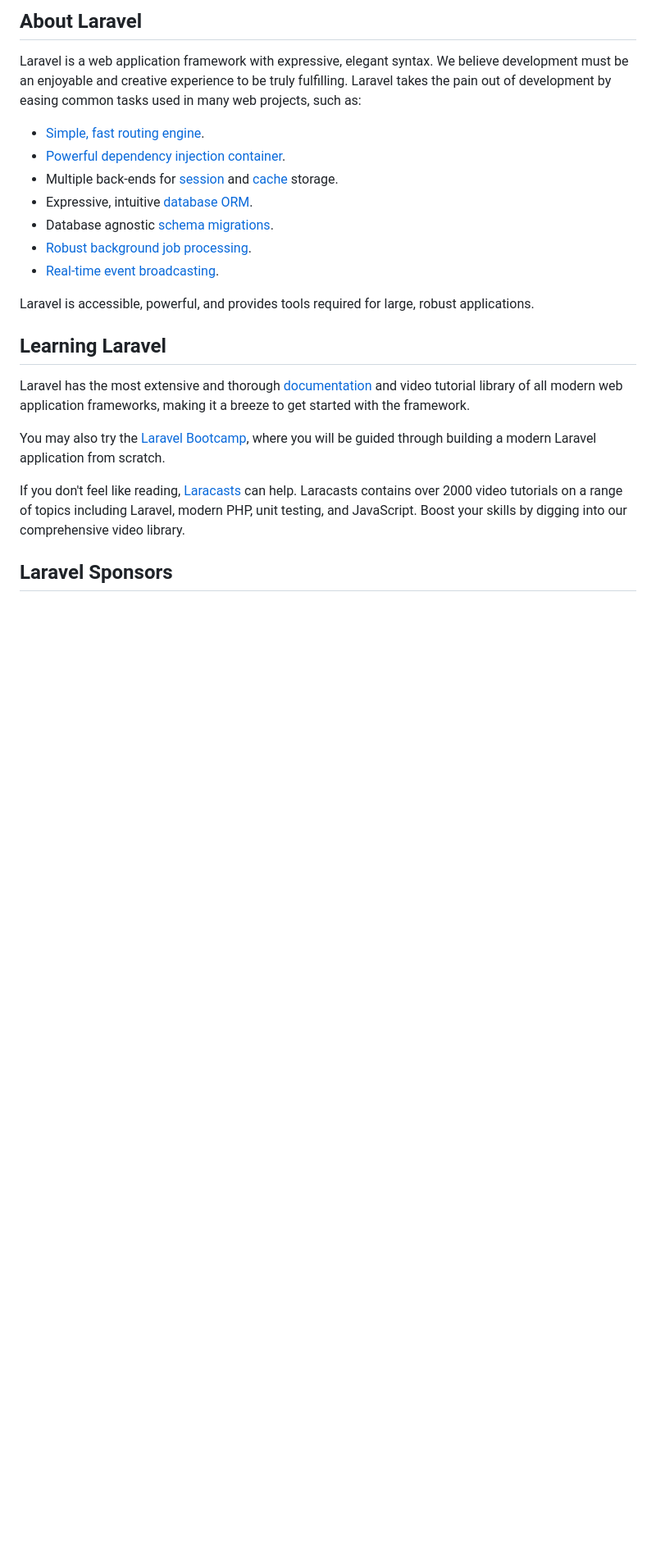
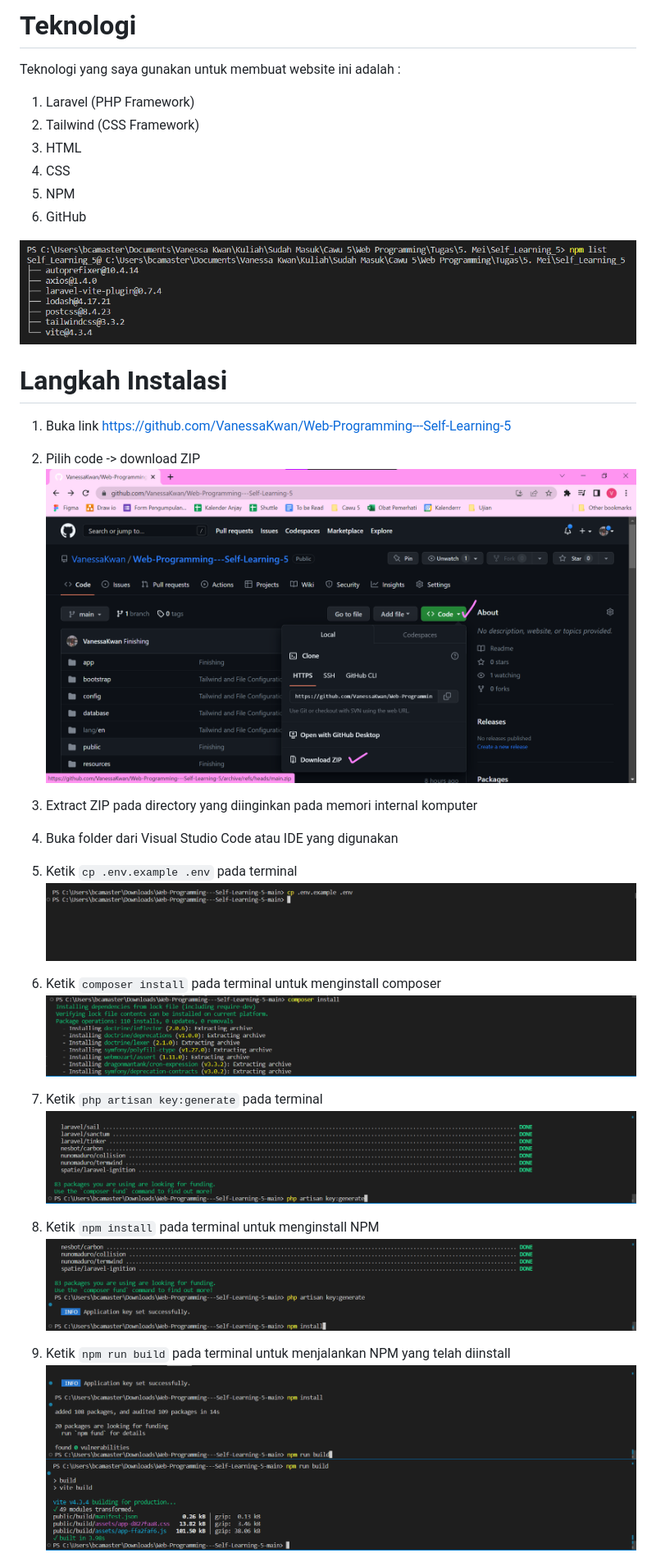
Before and after one commit to VanessaKwan/Web-Programming---Self-Learning-5, a Markdown page: README.md, the part around one of its changes. Shown at 82% size. Rendered like a GitHub page; blank space fills up the shorter version.

```diff
--- a/README.md
+++ b/README.md
@@ -9,25 +8,36 @@
 
-## About Laravel
+# Teknologi
+Teknologi yang saya gunakan untuk membuat website ini adalah :
+1. Laravel (PHP Framework)
+2. Tailwind (CSS Framework)
+3. HTML
+4. CSS
+5. NPM
+6. GitHub
 
-Laravel is a web application framework with expressive, elegant syntax. We believe development must be an enjoyable and creative experience to be truly fulfilling. Laravel takes the pain out of development by easing common tasks used in many web projects, such as:
+![Gambar 1](https://github.com/VanessaKwan/Web-Programming---Self-Learning-5/blob/main/Web%20Documentation/Framework.png)
 
-- [Simple, fast routing engine](https://laravel.com/docs/routing).
-- [Powerful dependency injection container](https://laravel.com/docs/container).
-- Multiple back-ends for [session](https://laravel.com/docs/session) and [cache](https://laravel.com/docs/cache) storage.
-- Expressive, intuitive [database ORM](https://laravel.com/docs/eloquent).
-- Database agnostic [schema migrations](https://laravel.com/docs/migrations).
-- [Robust background job processing](https://laravel.com/docs/queues).
-- [Real-time event broadcasting](https://laravel.com/docs/broadcasting).
+# Langkah Instalasi
+1. Buka link https://github.com/VanessaKwan/Web-Programming---Self-Learning-5
+2. Pilih code -> download ZIP
+![Gambar 2](https://github.com/VanessaKwan/Web-Programming---Self-Learning-5/blob/main/Web%20Documentation/Run%201.png)
 
-Laravel is accessible, powerful, and provides tools required for large, robust applications.
+3. Extract ZIP pada directory yang diinginkan pada memori internal komputer
+4. Buka folder dari Visual Studio Code atau IDE yang digunakan
+5. Ketik `cp .env.example .env` pada terminal
+![Gambar 3](https://github.com/VanessaKwan/Web-Programming---Self-Learning-5/blob/main/Web%20Documentation/Run%202.png)
 
-## Learning Laravel
+6. Ketik `composer install` pada terminal untuk menginstall composer
+![Gambar 4](https://github.com/VanessaKwan/Web-Programming---Self-Learning-5/blob/main/Web%20Documentation/Run%203.png)
 
-Laravel has the most extensive and thorough [documentation](https://laravel.com/docs) and video tutorial library of all modern web application frameworks, making it a breeze to get started with the framework.
+7. Ketik `php artisan key:generate` pada terminal
+![Gambar 5](https://github.com/VanessaKwan/Web-Programming---Self-Learning-5/blob/main/Web%20Documentation/Run%204.png)
 
-You may also try the [Laravel Bootcamp](https://bootcamp.laravel.com), where you will be guided through building a modern Laravel application from scratch.
+8. Ketik `npm install` pada terminal untuk menginstall NPM
+![Gambar 6](https://github.com/VanessaKwan/Web-Programming---Self-Learning-5/blob/main/Web%20Documentation/Run%205.png)
 
-If you don't feel like reading, [Laracasts](https://laracasts.com) can help. Laracasts contains over 2000 video tutorials on a range of topics including Laravel, modern PHP, unit testing, and JavaScript. Boost your skills by digging into our comprehensive video library.
+9. Ketik `npm run build` pada terminal untuk menjalankan NPM yang telah diinstall
+![Gambar 7](https://github.com/VanessaKwan/Web-Programming---Self-Learning-5/blob/main/Web%20Documentation/Run%206.png)
+![Gambar 8](https://github.com/VanessaKwan/Web-Programming---Self-Learning-5/blob/main/Web%20Documentation/Run%205.5.png)
 
-## Laravel Sponsors
 
```
Also changed, not shown: other parts of README.md (+76 -30 lines).
